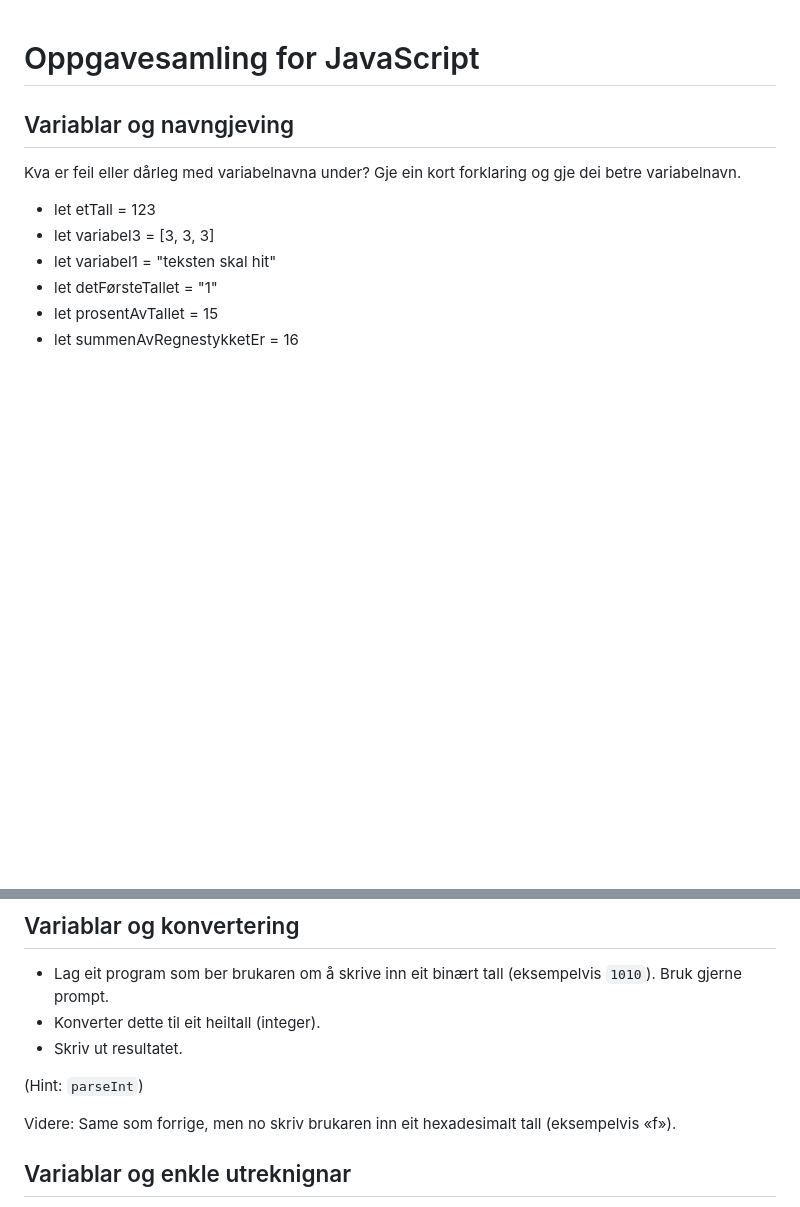
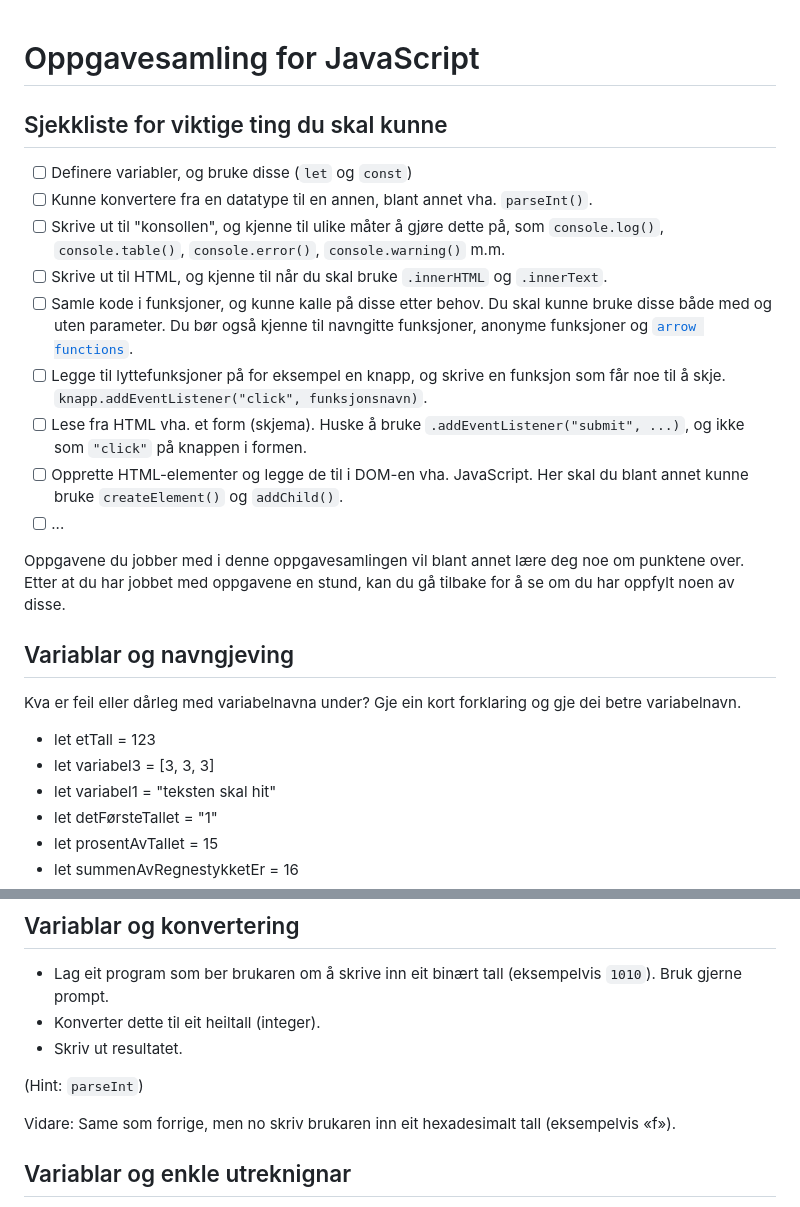
Before and after one commit to hausnes/oppgavesamling, a Markdown page: oppgaver - js.md, 2 parts joined by grey strips. GitHub-like rendering; blank space fills up the shorter version.

Commit message:
Oppdatert sjekkliste

```diff
--- a/oppgaver - js.md
+++ b/oppgaver - js.md
@@ -1,4 +1,17 @@
 # Oppgavesamling for JavaScript
+
+## Sjekkliste for viktige ting du skal kunne
+- [ ] Definere variabler, og bruke disse (`let` og `const`)
+- [ ] Kunne konvertere fra en datatype til en annen, blant annet vha. `parseInt()`.
+- [ ] Skrive ut til "konsollen", og kjenne til ulike måter å gjøre dette på, som `console.log()`, `console.table()`, `console.error()`, `console.warning()` m.m.
+- [ ] Skrive ut til HTML, og kjenne til når du skal bruke `.innerHTML` og `.innerText`.
+- [ ] Samle kode i funksjoner, og kunne kalle på disse etter behov. Du skal kunne bruke disse både med og uten parameter. Du bør også kjenne til navngitte funksjoner, anonyme funksjoner og [`arrow functions`](https://developer.mozilla.org/en-US/docs/Web/JavaScript/Reference/Functions/Arrow_functions).
+- [ ] Legge til lyttefunksjoner på for eksempel en knapp, og skrive en funksjon som får noe til å skje. `knapp.addEventListener("click", funksjonsnavn)`.
+- [ ] Lese fra HTML vha. et form (skjema). Huske å bruke `.addEventListener("submit", ...)`, og ikke som `"click"` på knappen i formen.
+- [ ] Opprette HTML-elementer og legge de til i DOM-en vha. JavaScript. Her skal du blant annet kunne bruke `createElement()` og `addChild()`.
+- [ ] ...
+
+Oppgavene du jobber med i denne oppgavesamlingen vil blant annet lære deg noe om punktene over. Etter at du har jobbet med oppgavene en stund, kan du gå tilbake for å se om du har oppfylt noen av disse.
 
 ## Variablar og navngjeving
 Kva er feil eller dårleg med variabelnavna under? Gje ein kort forklaring og gje dei betre variabelnavn.
@@ -40,7 +53,7 @@ Les inn to tall fra brukeren. Summer disse, og skriv ut resultatet. Bruk gjerne
 
 (Hint: `parseInt`)
 
-Videre: Same som forrige, men no skriv brukaren inn eit hexadesimalt tall (eksempelvis «f»).
+Vidare: Same som forrige, men no skriv brukaren inn eit hexadesimalt tall (eksempelvis «f»).
 
 ## Variablar og enkle utreknignar
 La brukaren skrive inn to sjølvvalte (stads)namn og berekn deretter differansen i antall teikn. Forsøk gjerne å bruke tekstfelt og ein knapp som i skjermbiletet under. Eventuelt prompt for å gjere det enklare og tryggare. Pass i tillegg på at du unngår minusteikn i utskrifta dersom den første staden har færre antall teikn enn den andre (hint: absolutt verdi).
```
